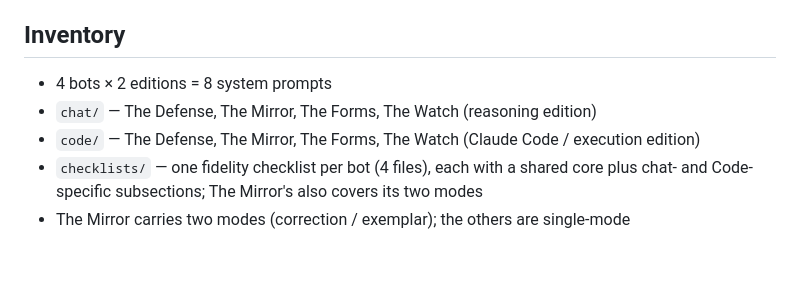
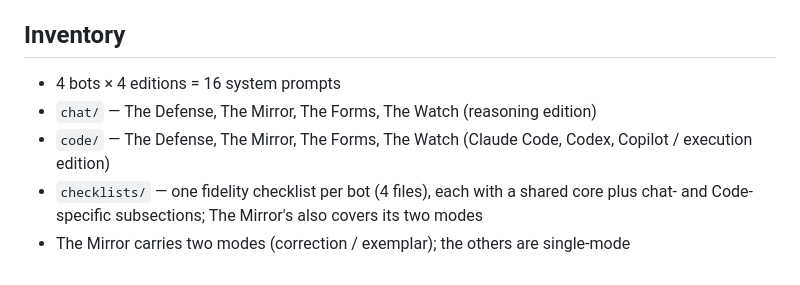
Before and after one commit to jivejong/JiveRepo, a Markdown page: prompts/codeDojo/README.md, the part around the change. Rendered like a GitHub page.

```diff
--- a/prompts/codeDojo/README.md
+++ b/prompts/codeDojo/README.md
@@ -49,8 +49,8 @@ Proof-of-concept complete: all four bots exist in both editions, each with a fid
 
 ## Inventory
 
-- 4 bots × 2 editions = 8 system prompts
+- 4 bots × 4 editions = 16 system prompts
 - `chat/` — The Defense, The Mirror, The Forms, The Watch (reasoning edition)
-- `code/` — The Defense, The Mirror, The Forms, The Watch (Claude Code / execution edition)
+- `code/` — The Defense, The Mirror, The Forms, The Watch (Claude Code, Codex, Copilot / execution edition)
 - `checklists/` — one fidelity checklist per bot (4 files), each with a shared core plus chat- and Code-specific subsections; The Mirror's also covers its two modes
 - The Mirror carries two modes (correction / exemplar); the others are single-mode
```
Also changed, not shown: prompts/readme.md (+1 -1 lines), 1 other file.
